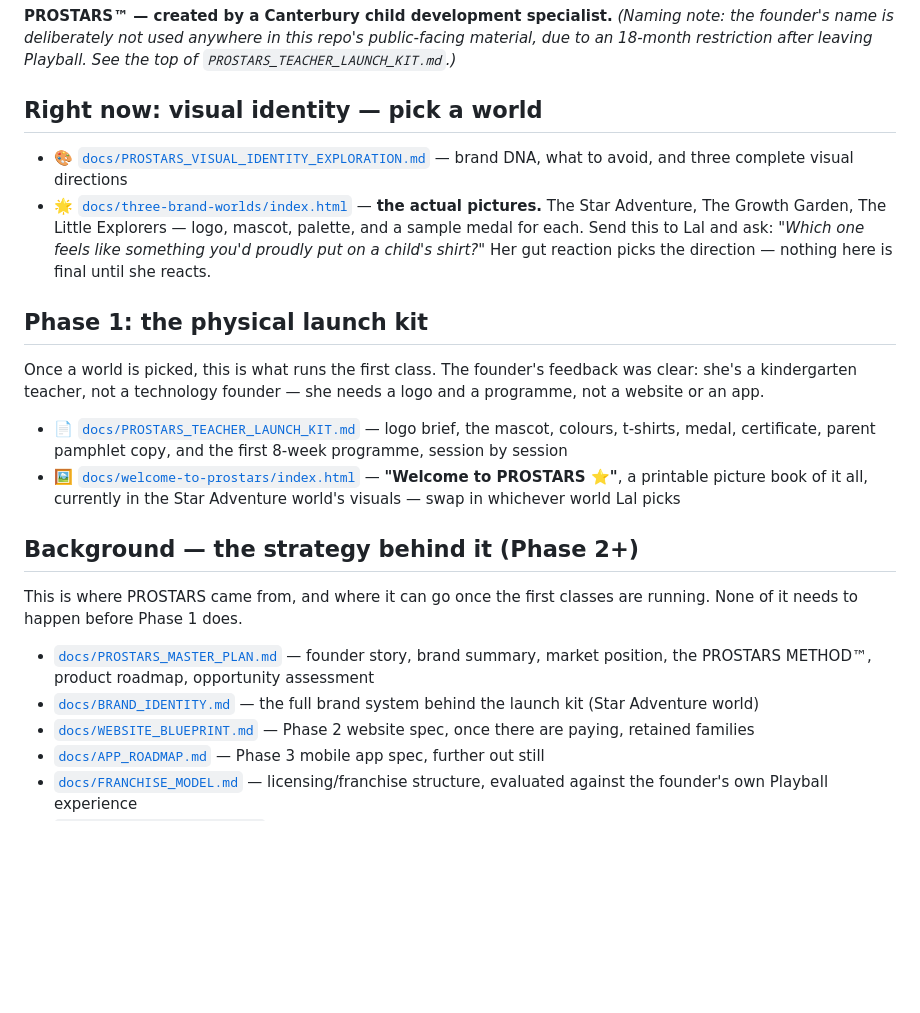
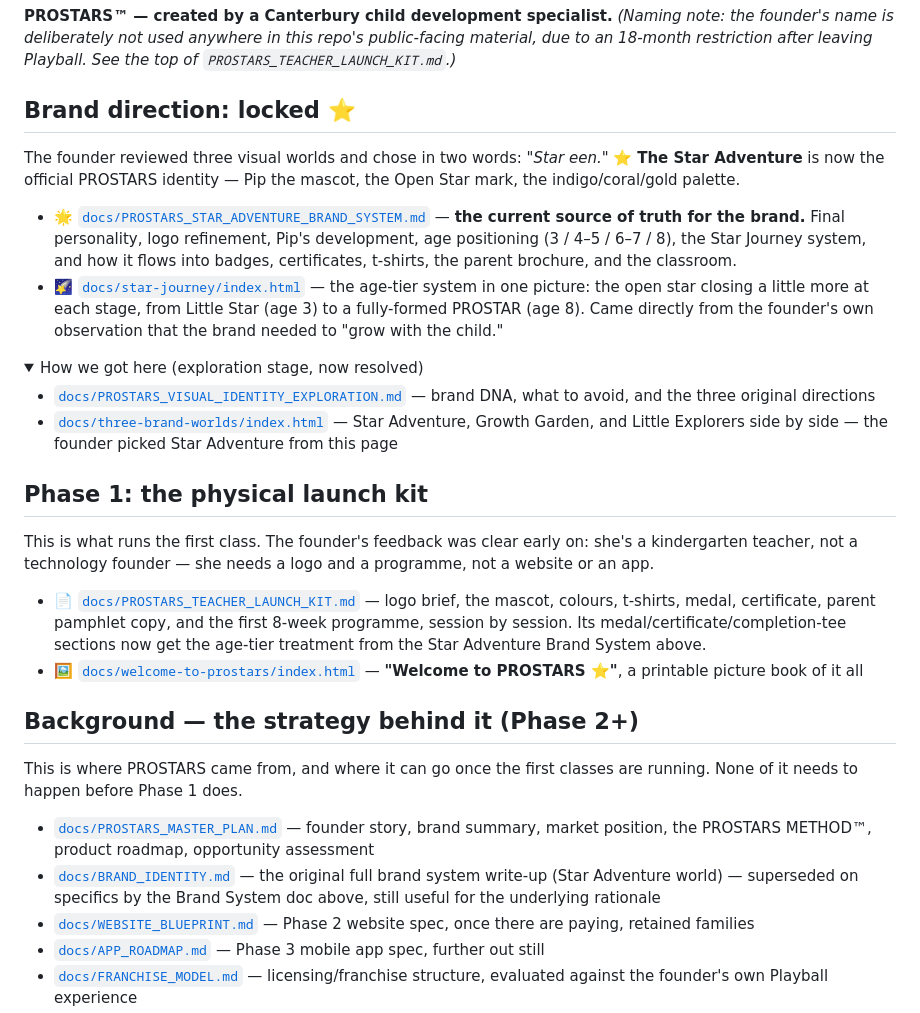
Before and after one commit to 911duplessis/ProStars, a Markdown page: README.md, the part around the change. Drawn GitHub-style; folded sections open; blank space fills up the shorter version.

Commit message:
Lock Star Adventure as the official brand direction, point README at the brand system doc

```diff
--- a/README.md
+++ b/README.md
@@ -7,24 +7,34 @@ PROSTARS helps children build confidence, try new things, and feel proud of them
 **PROSTARS™ — created by a Canterbury child development specialist.**
 *(Naming note: the founder's name is deliberately not used anywhere in this repo's public-facing material, due to an 18-month restriction after leaving Playball. See the top of `PROSTARS_TEACHER_LAUNCH_KIT.md`.)*
 
-## Right now: visual identity — pick a world
+## Brand direction: locked ⭐
 
-- 🎨 [`docs/PROSTARS_VISUAL_IDENTITY_EXPLORATION.md`](docs/PROSTARS_VISUAL_IDENTITY_EXPLORATION.md) — brand DNA, what to avoid, and three complete visual directions
-- 🌟 [`docs/three-brand-worlds/index.html`](docs/three-brand-worlds/index.html) — **the actual pictures.** The Star Adventure, The Growth Garden, The Little Explorers — logo, mascot, palette, and a sample medal for each. Send this to Lal and ask: *"Which one feels like something you'd proudly put on a child's shirt?"* Her gut reaction picks the direction — nothing here is final until she reacts.
+The founder reviewed three visual worlds and chose in two words: *"Star een."* ⭐ **The Star Adventure** is now the official PROSTARS identity — Pip the mascot, the Open Star mark, the indigo/coral/gold palette.
+
+- 🌟 [`docs/PROSTARS_STAR_ADVENTURE_BRAND_SYSTEM.md`](docs/PROSTARS_STAR_ADVENTURE_BRAND_SYSTEM.md) — **the current source of truth for the brand.** Final personality, logo refinement, Pip's development, age positioning (3 / 4–5 / 6–7 / 8), the Star Journey system, and how it flows into badges, certificates, t-shirts, the parent brochure, and the classroom.
+- 🌠 [`docs/star-journey/index.html`](docs/star-journey/index.html) — the age-tier system in one picture: the open star closing a little more at each stage, from Little Star (age 3) to a fully-formed PROSTAR (age 8). Came directly from the founder's own observation that the brand needed to "grow with the child."
+
+<details>
+<summary>How we got here (exploration stage, now resolved)</summary>
+
+- [`docs/PROSTARS_VISUAL_IDENTITY_EXPLORATION.md`](docs/PROSTARS_VISUAL_IDENTITY_EXPLORATION.md) — brand DNA, what to avoid, and the three original directions
+- [`docs/three-brand-worlds/index.html`](docs/three-brand-worlds/index.html) — Star Adventure, Growth Garden, and Little Explorers side by side — the founder picked Star Adventure from this page
+
+</details>
 
 ## Phase 1: the physical launch kit
 
-Once a world is picked, this is what runs the first class. The founder's feedback was clear: she's a kindergarten teacher, not a technology founder — she needs a logo and a programme, not a website or an app.
+This is what runs the first class. The founder's feedback was clear early on: she's a kindergarten teacher, not a technology founder — she needs a logo and a programme, not a website or an app.
 
-- 📄 [`docs/PROSTARS_TEACHER_LAUNCH_KIT.md`](docs/PROSTARS_TEACHER_LAUNCH_KIT.md) — logo brief, the mascot, colours, t-shirts, medal, certificate, parent pamphlet copy, and the first 8-week programme, session by session
-- 🖼️ [`docs/welcome-to-prostars/index.html`](docs/welcome-to-prostars/index.html) — **"Welcome to PROSTARS ⭐"**, a printable picture book of it all, currently in the Star Adventure world's visuals — swap in whichever world Lal picks
+- 📄 [`docs/PROSTARS_TEACHER_LAUNCH_KIT.md`](docs/PROSTARS_TEACHER_LAUNCH_KIT.md) — logo brief, the mascot, colours, t-shirts, medal, certificate, parent pamphlet copy, and the first 8-week programme, session by session. Its medal/certificate/completion-tee sections now get the age-tier treatment from the Star Adventure Brand System above.
+- 🖼️ [`docs/welcome-to-prostars/index.html`](docs/welcome-to-prostars/index.html) — **"Welcome to PROSTARS ⭐"**, a printable picture book of it all
 
 ## Background — the strategy behind it (Phase 2+)
 
 This is where PROSTARS came from, and where it can go once the first classes are running. None of it needs to happen before Phase 1 does.
 
 - [`docs/PROSTARS_MASTER_PLAN.md`](docs/PROSTARS_MASTER_PLAN.md) — founder story, brand summary, market position, the PROSTARS METHOD™, product roadmap, opportunity assessment
-- [`docs/BRAND_IDENTITY.md`](docs/BRAND_IDENTITY.md) — the full brand system behind the launch kit (Star Adventure world)
+- [`docs/BRAND_IDENTITY.md`](docs/BRAND_IDENTITY.md) — the original full brand system write-up (Star Adventure world) — superseded on specifics by the Brand System doc above, still useful for the underlying rationale
 - [`docs/WEBSITE_BLUEPRINT.md`](docs/WEBSITE_BLUEPRINT.md) — Phase 2 website spec, once there are paying, retained families
 - [`docs/APP_ROADMAP.md`](docs/APP_ROADMAP.md) — Phase 3 mobile app spec, further out still
 - [`docs/FRANCHISE_MODEL.md`](docs/FRANCHISE_MODEL.md) — licensing/franchise structure, evaluated against the founder's own Playball experience
```
